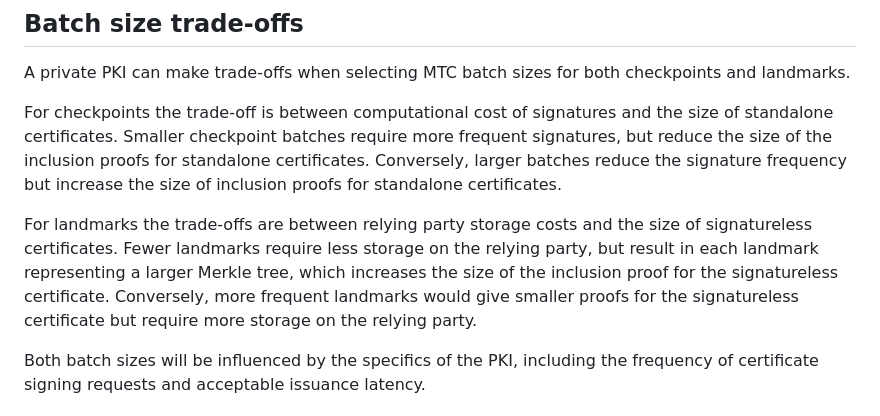
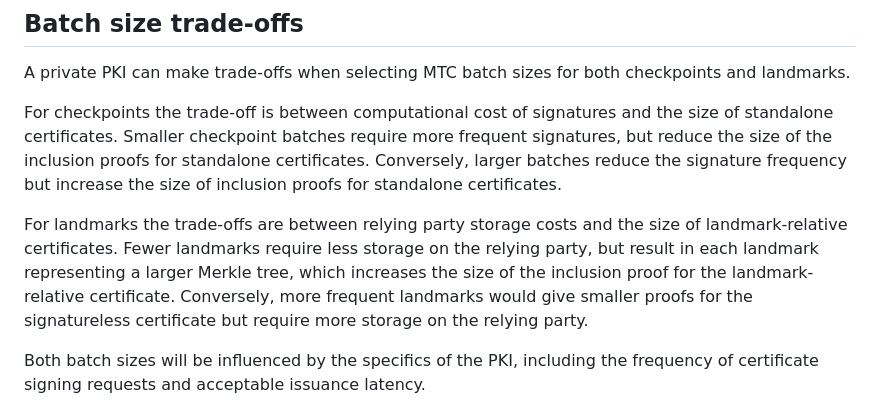
Before and after one commit to johngray-dev/draft-gray-plants-mtc-deploy-use-cases, a Markdown page: draft-gray-plants-mtc-deploy-use-cases.md, the part around the change. Drawn GitHub-style.

Commit message:
Rename from signatureless to landmark relative

```diff
--- a/draft-gray-plants-mtc-deploy-use-cases.md
+++ b/draft-gray-plants-mtc-deploy-use-cases.md
@@ -135,9 +135,9 @@ certificates. Conversely, larger batches reduce the signature frequency but
 increase the size of inclusion proofs for standalone certificates.
 
 For landmarks the trade-offs are between relying party storage costs and the
-size of signatureless certificates. Fewer landmarks require less storage on the
-relying party, but result in each landmark representing a larger Merkle tree,
-which increases the size of the inclusion proof for the signatureless
+size of landmark-relative certificates. Fewer landmarks require less storage on
+the relying party, but result in each landmark representing a larger Merkle
+tree, which increases the size of the inclusion proof for the landmark-relative
 certificate. Conversely, more frequent landmarks would give smaller proofs for
 the signatureless certificate but require more storage on the relying party.
 
```
